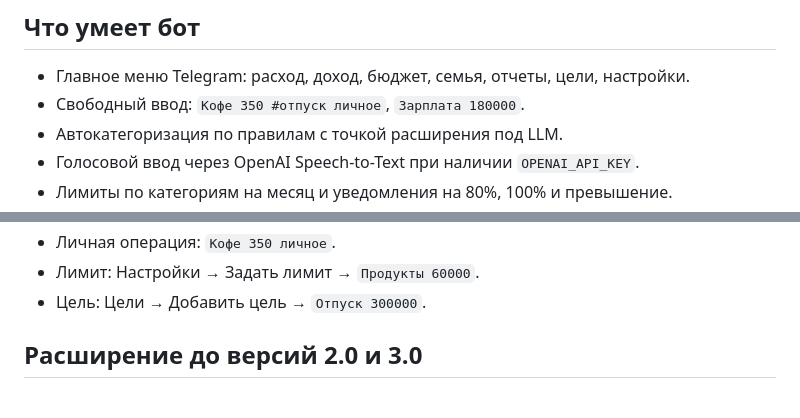
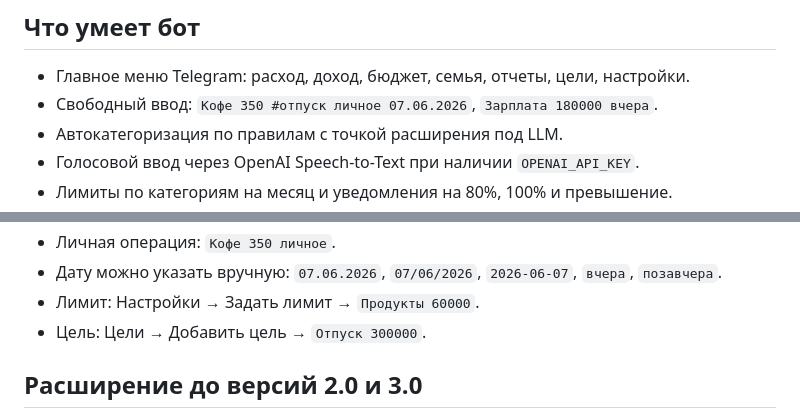
Before and after one commit to zamkovaeo/family-finance-bot, a Markdown page: README.md, 2 parts joined by grey strips. Drawn GitHub-style.

Commit message:
Update README.md for manual dates

```diff
--- a/README.md
+++ b/README.md
@@ -5,7 +5,7 @@ MVP 1.0 Telegram-бота для учета семейных финансов п
 ## Что умеет бот
 
 - Главное меню Telegram: расход, доход, бюджет, семья, отчеты, цели, настройки.
-- Свободный ввод: `Кофе 350 #отпуск личное`, `Зарплата 180000`.
+- Свободный ввод: `Кофе 350 #отпуск личное 07.06.2026`, `Зарплата 180000 вчера`.
 - Автокатегоризация по правилам с точкой расширения под LLM.
 - Голосовой ввод через OpenAI Speech-to-Text при наличии `OPENAI_API_KEY`.
 - Лимиты по категориям на месяц и уведомления на 80%, 100% и превышение.
@@ -76,4 +76,5 @@ python -m app
 - Личная операция: `Кофе 350 личное`.
+- Дату можно указать вручную: `07.06.2026`, `07/06/2026`, `2026-06-07`, `вчера`, `позавчера`.
 - Лимит: Настройки → Задать лимит → `Продукты 60000`.
 - Цель: Цели → Добавить цель → `Отпуск 300000`.
 
```
Also changed, not shown: other parts of README.md (+1 -1 lines).
